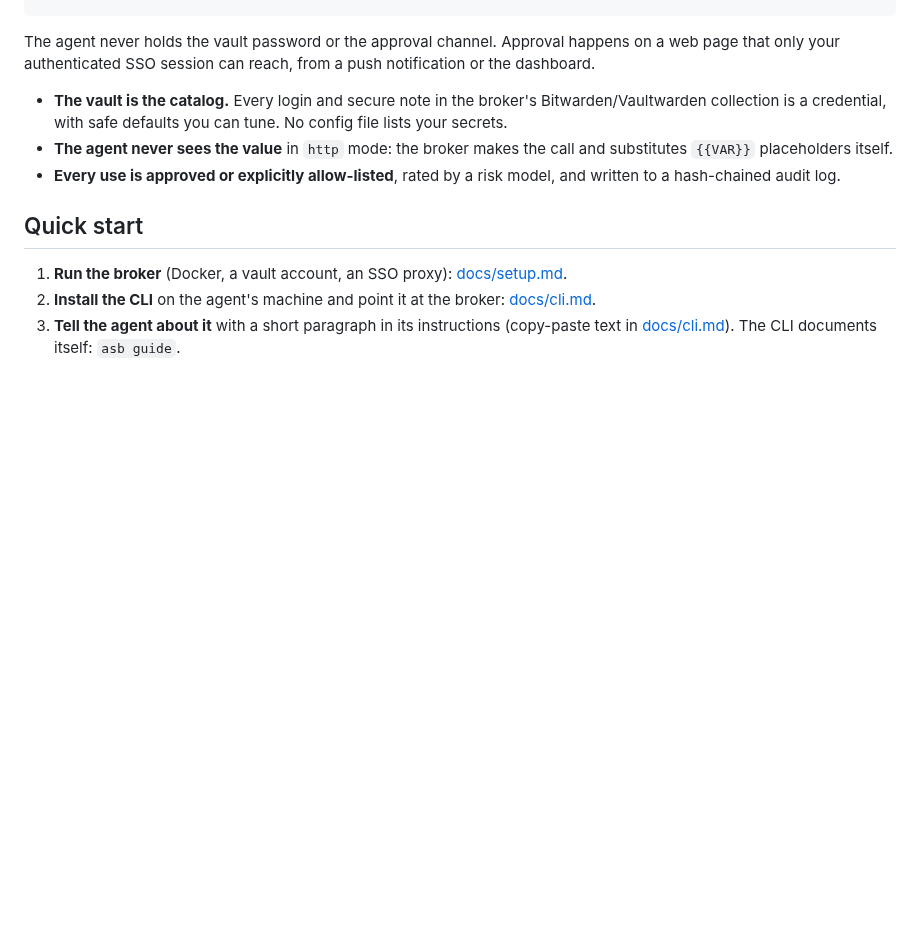
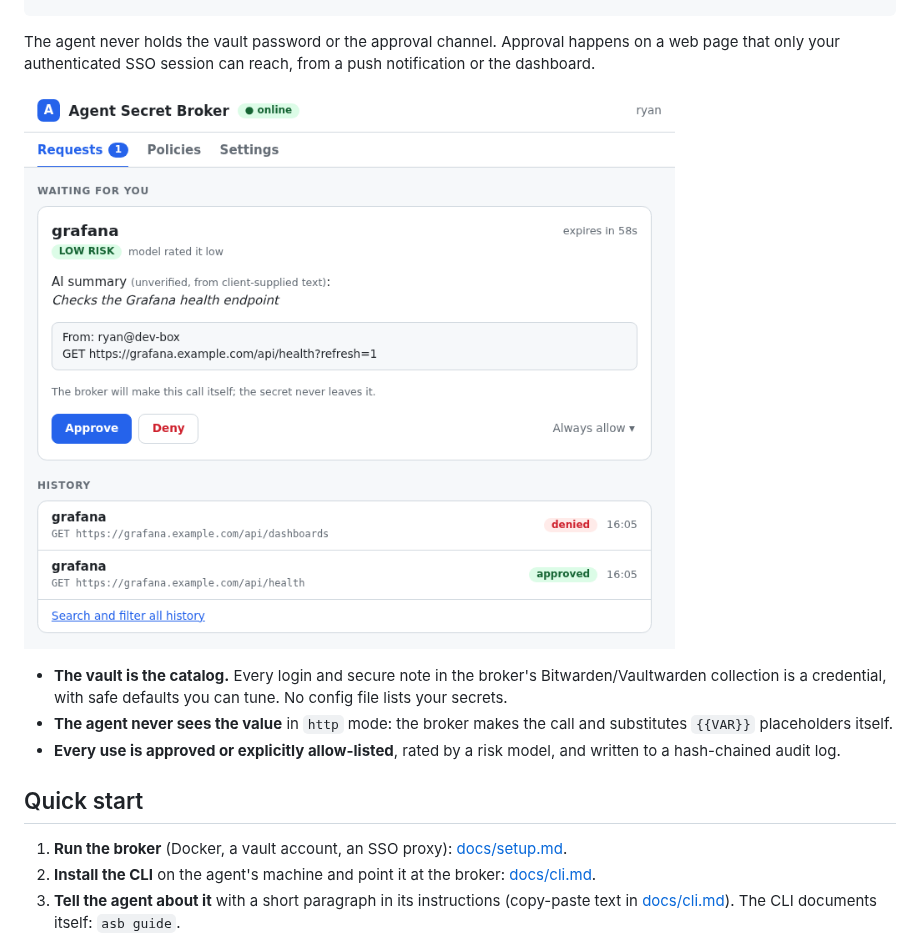
Before and after one commit to rgregg/agent-secret-broker, a Markdown page: README.md, the part around the change. Drawn GitHub-style; pictures changed too: docs/img/requests.png (added); blank space fills up the shorter version.

Commit message:
README: add screenshot of the approval page
Rendered from the real UI with placeholder data.

Co-Authored-By: Claude Sonnet 5.5 <noreply@anthropic.com>

```diff
--- a/README.md
+++ b/README.md
@@ -15,6 +15,8 @@ Self-hosted, no MCP.
 The agent never holds the vault password or the approval channel. Approval
 happens on a web page that only your authenticated SSO session can reach, from a
 push notification or the dashboard.
+
+![The approval page: a pending request with Approve, Deny and Always allow, and recent history](docs/img/requests.png)
 
 - **The vault is the catalog.** Every login and secure note in the broker's
   Bitwarden/Vaultwarden collection is a credential, with safe defaults you can
```
